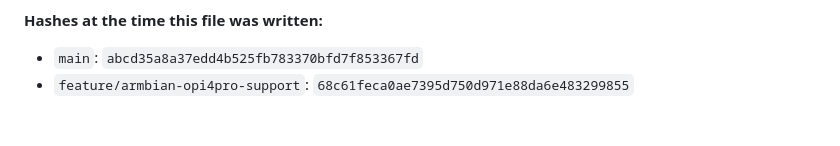
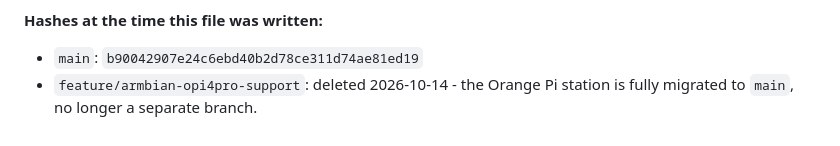
Before and after one commit to peshovp/RPI-BS, a Markdown page: docs/autosurvey_status.md, the part around the change. GitHub-like rendering.

Commit message:
docs: update final hash reference, feature branch deleted
Co-Authored-By: Claude Sonnet 5 <noreply@anthropic.com>

```diff
--- a/docs/autosurvey_status.md
+++ b/docs/autosurvey_status.md
@@ -525,5 +525,6 @@ the 2026-10-13 section above.
    section above). Diff-first as always.
 
 **Hashes at the time this file was written:**
-- `main`: `abcd35a8a37edd4b525fb783370bfd7f853367fd`
-- `feature/armbian-opi4pro-support`: `68c61feca0ae7395d750d971e88da6e483299855`
+- `main`: `b90042907e24c6ebd40b2d78ce311d74ae81ed19`
+- `feature/armbian-opi4pro-support`: deleted 2026-10-14 - the Orange Pi
+  station is fully migrated to `main`, no longer a separate branch.
```
